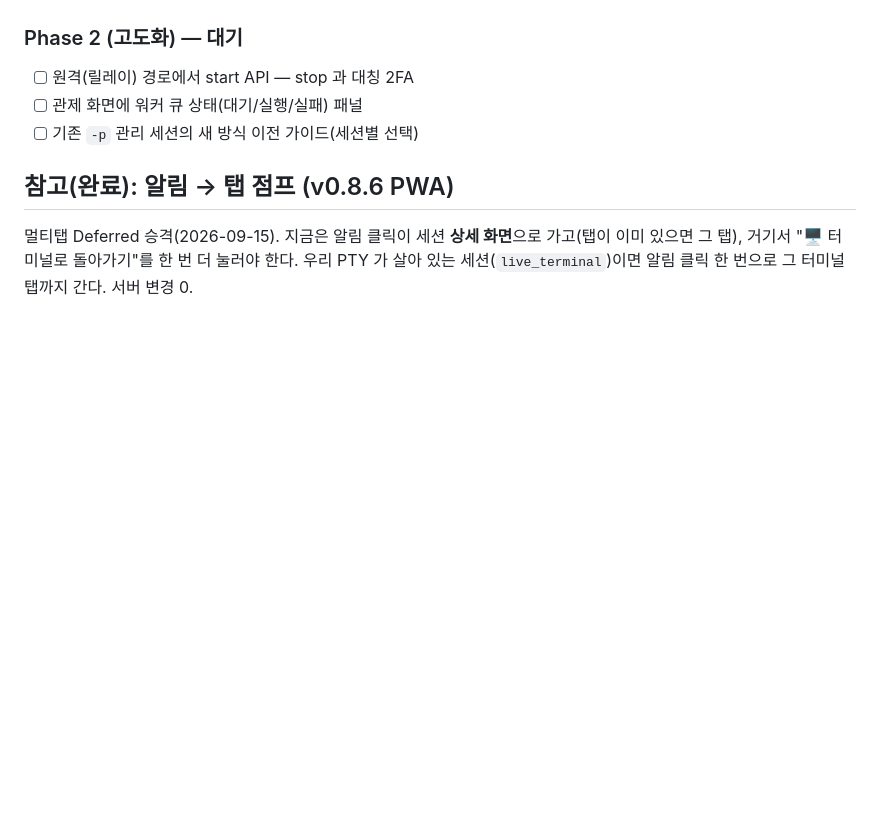
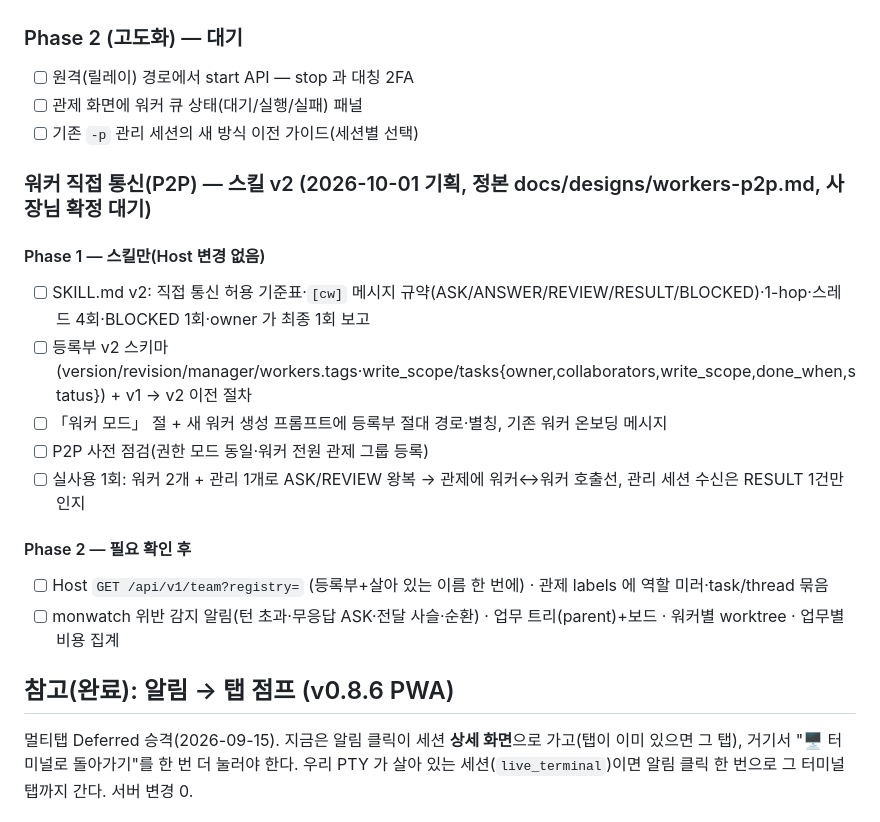
Before and after one commit to slpy22/clewpath, a Markdown page: TODOS.md, the part around the change. Drawn GitHub-style; blank space fills up the shorter version.

Commit message:
docs(design): 워커 직접 통신(P2P) — clewpath-workers 스킬 v2 기획 + TODOS Phase 1/2
Co-Authored-By: Claude Opus 5.5 <noreply@anthropic.com>

```diff
--- a/TODOS.md
+++ b/TODOS.md
@@ -277,6 +277,17 @@ svcmon(사장님 모니터)이 13:07 `up → down` 을 기록했으나 복구
 - [ ] 관제 화면에 워커 큐 상태(대기/실행/실패) 패널
 - [ ] 기존 `-p` 관리 세션의 새 방식 이전 가이드(세션별 선택)
 
+### 워커 직접 통신(P2P) — 스킬 v2 (2026-10-01 기획, 정본 docs/designs/workers-p2p.md, 사장님 확정 대기)
+#### Phase 1 — 스킬만(Host 변경 없음)
+- [ ] SKILL.md v2: 직접 통신 허용 기준표·`[cw]` 메시지 규약(ASK/ANSWER/REVIEW/RESULT/BLOCKED)·1-hop·스레드 4회·BLOCKED 1회·owner 가 최종 1회 보고
+- [ ] 등록부 v2 스키마(version/revision/manager/workers.tags·write_scope/tasks{owner,collaborators,write_scope,done_when,status}) + v1 → v2 이전 절차
+- [ ] 「워커 모드」 절 + 새 워커 생성 프롬프트에 등록부 절대 경로·별칭, 기존 워커 온보딩 메시지
+- [ ] P2P 사전 점검(권한 모드 동일·워커 전원 관제 그룹 등록)
+- [ ] 실사용 1회: 워커 2개 + 관리 1개로 ASK/REVIEW 왕복 → 관제에 워커↔워커 호출선, 관리 세션 수신은 RESULT 1건만인지
+#### Phase 2 — 필요 확인 후
+- [ ] Host `GET /api/v1/team?registry=` (등록부+살아 있는 이름 한 번에) · 관제 labels 에 역할 미러·task/thread 묶음
+- [ ] monwatch 위반 감지 알림(턴 초과·무응답 ASK·전달 사슬·순환) · 업무 트리(parent)+보드 · 워커별 worktree · 업무별 비용 집계
+
 ## 참고(완료): 알림 → 탭 점프 (v0.8.6 PWA)
 
 멀티탭 Deferred 승격(2026-09-15). 지금은 알림 클릭이 세션 **상세 화면**으로 가고(탭이 이미 있으면 그 탭),
```
Also changed, not shown: docs/designs/workers-p2p.md (added, +120 -0 lines).
